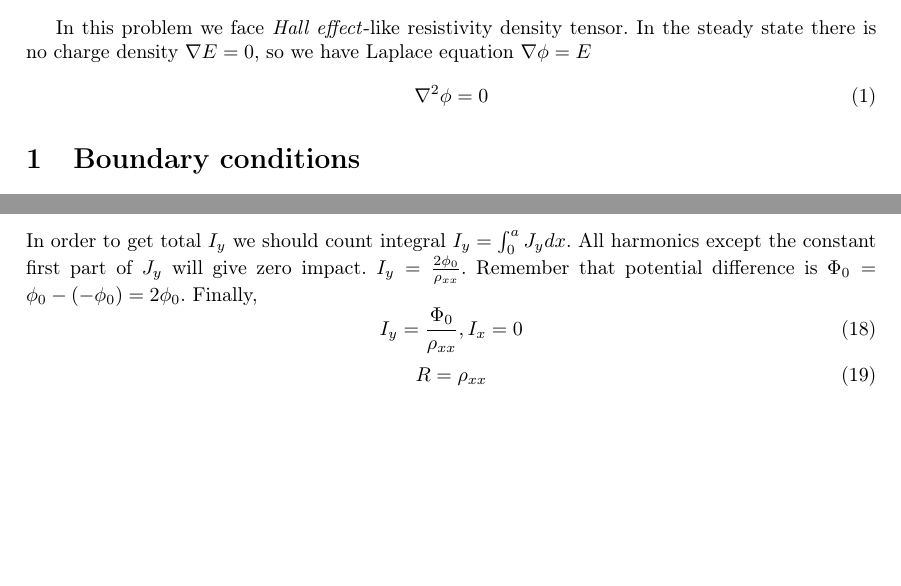
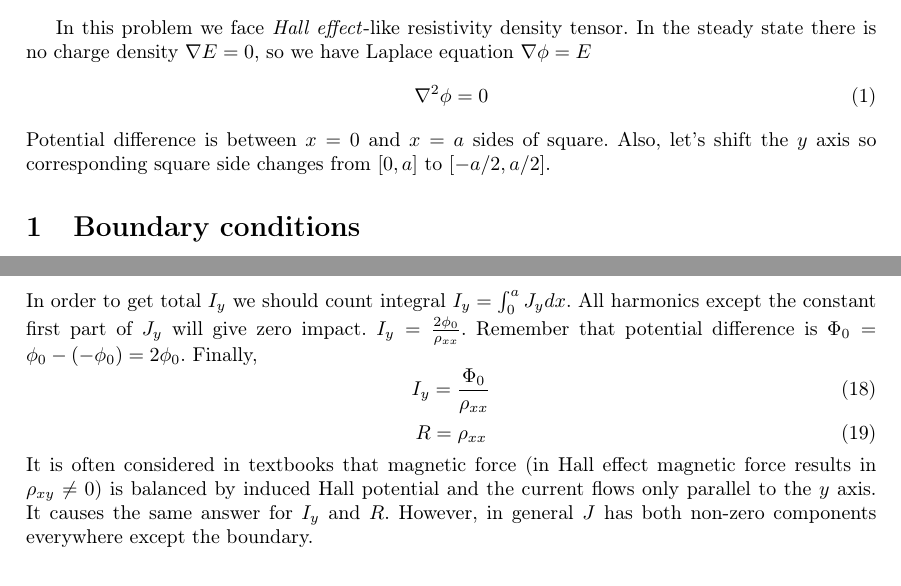
Before and after one commit to Deramer/mipt_itpo_team2, a LaTeX document (2/problem-2.tex): two parts of pages 1 and 2 of 2, joined at a grey line, cut so that both start at the same text, the shorter picture padded with empty space. Compiled offline with pdfLaTeX.

Commit message:
1 2 fixed

```diff
--- a/2/problem-2.tex
+++ b/2/problem-2.tex
@@ -24,6 +24,7 @@ In the steady state there is no charge density $\nabla E = 0$, so we have Laplac
 \begin{equation}
 \nabla ^2 \phi = 0
 \end{equation}
+Potential difference is between $x = 0$ and $x = a$ sides of square. Also, let's shift the $y$ axis so corresponding square side changes from $[0,a]$ to $[-a/2,a/2]$.
 \section{Boundary conditions}
 Boundary conditions are
 \begin{equation}
@@ -117,9 +118,10 @@ J_y = -\frac{2 \phi_0}{a \rho_{xx}} - \\
 \end{multline}
 In order to get total $I_y$ we should count integral $I_y = \int_0^a J_y dx$. All harmonics except the constant first part of $J_y$ will give zero impact. $I_y = \frac{2 \phi_0}{\rho_{xx}}$.  Remember that potential difference is $\Phi_0 = \phi_0 - (-\phi_0) = 2 \phi_0$. Finally,
 \begin{equation}
-I_y = {\Phi_0 \over \rho_{xx}}, I_x = 0
+I_y = {\Phi_0 \over \rho_{xx}}
 \end{equation}
 \begin{equation}
 R = \rho_{xx}
 \end{equation}
+It is often considered in textbooks that magnetic force (in Hall effect magnetic force results in $\rho_{xy} \neq 0$) is balanced by induced Hall potential and the current flows only parallel to the $y$ axis. It causes the same answer for $I_y$ and $R$. However, in general $J$ has both non-zero components everywhere except the boundary.
 \end{document}
```
Also changed, not shown: 1/problem-1.pdf, 2/problem-2.pdf.
